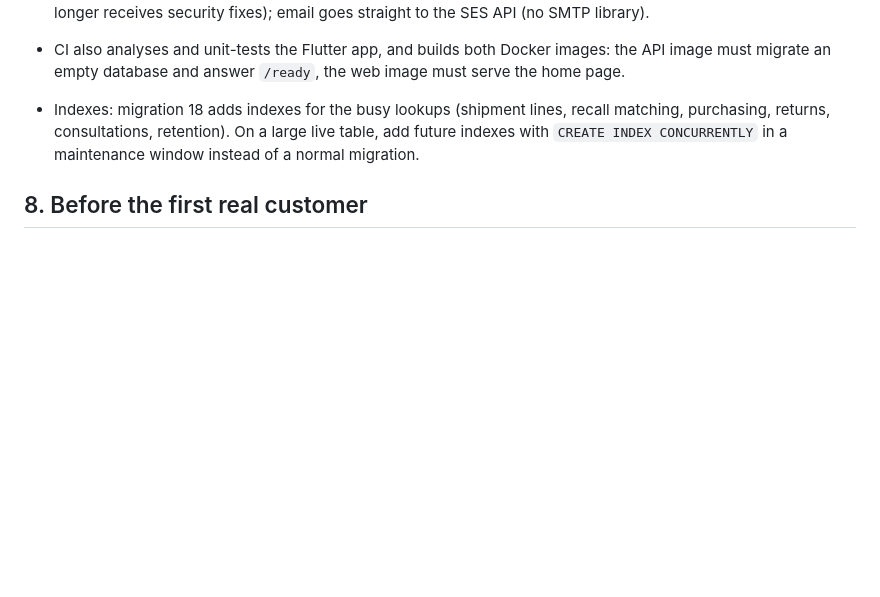
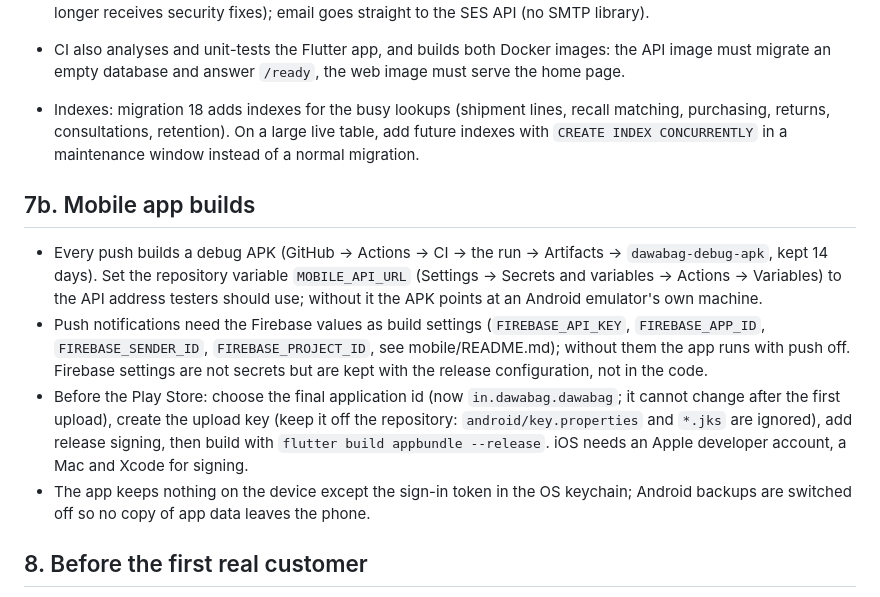
Before and after one commit to Nootanpune/dawabag14022026, a Markdown page: docs/RUNBOOK.md, the part around the change. Rendered like a GitHub page; blank space fills up the shorter version.

Commit message:
Sprint 17 docs: mobile builds, Firebase settings, store preparation [skip ci]
Co-Authored-By: Claude Opus 5.5 <noreply@anthropic.com>
Claude-Session: https://claude.ai/code/session_01TisyFevi8Gc8ZuGNLVheBg

```diff
--- a/docs/RUNBOOK.md
+++ b/docs/RUNBOOK.md
@@ -212,6 +212,24 @@ told again until it has succeeded once.
   future indexes with `CREATE INDEX CONCURRENTLY` in a maintenance window instead of a
   normal migration.
 
+## 7b. Mobile app builds
+
+- Every push builds a debug APK (GitHub → Actions → CI → the run → Artifacts →
+  `dawabag-debug-apk`, kept 14 days). Set the repository variable `MOBILE_API_URL`
+  (Settings → Secrets and variables → Actions → Variables) to the API address testers
+  should use; without it the APK points at an Android emulator's own machine.
+- Push notifications need the Firebase values as build settings (`FIREBASE_API_KEY`,
+  `FIREBASE_APP_ID`, `FIREBASE_SENDER_ID`, `FIREBASE_PROJECT_ID`, see mobile/README.md);
+  without them the app runs with push off. Firebase settings are not secrets but are
+  kept with the release configuration, not in the code.
+- Before the Play Store: choose the final application id (now `in.dawabag.dawabag`; it
+  cannot change after the first upload), create the upload key (keep it off the
+  repository: `android/key.properties` and `*.jks` are ignored), add release signing,
+  then build with `flutter build appbundle --release`. iOS needs an Apple developer
+  account, a Mac and Xcode for signing.
+- The app keeps nothing on the device except the sign-in token in the OS keychain;
+  Android backups are switched off so no copy of app data leaves the phone.
+
 ## 8. Before the first real customer
 
 1. Legal settings (Admin → Settings): entity, drug licences, pharmacist-in-charge,
```
Also changed, not shown: 1 other file.
